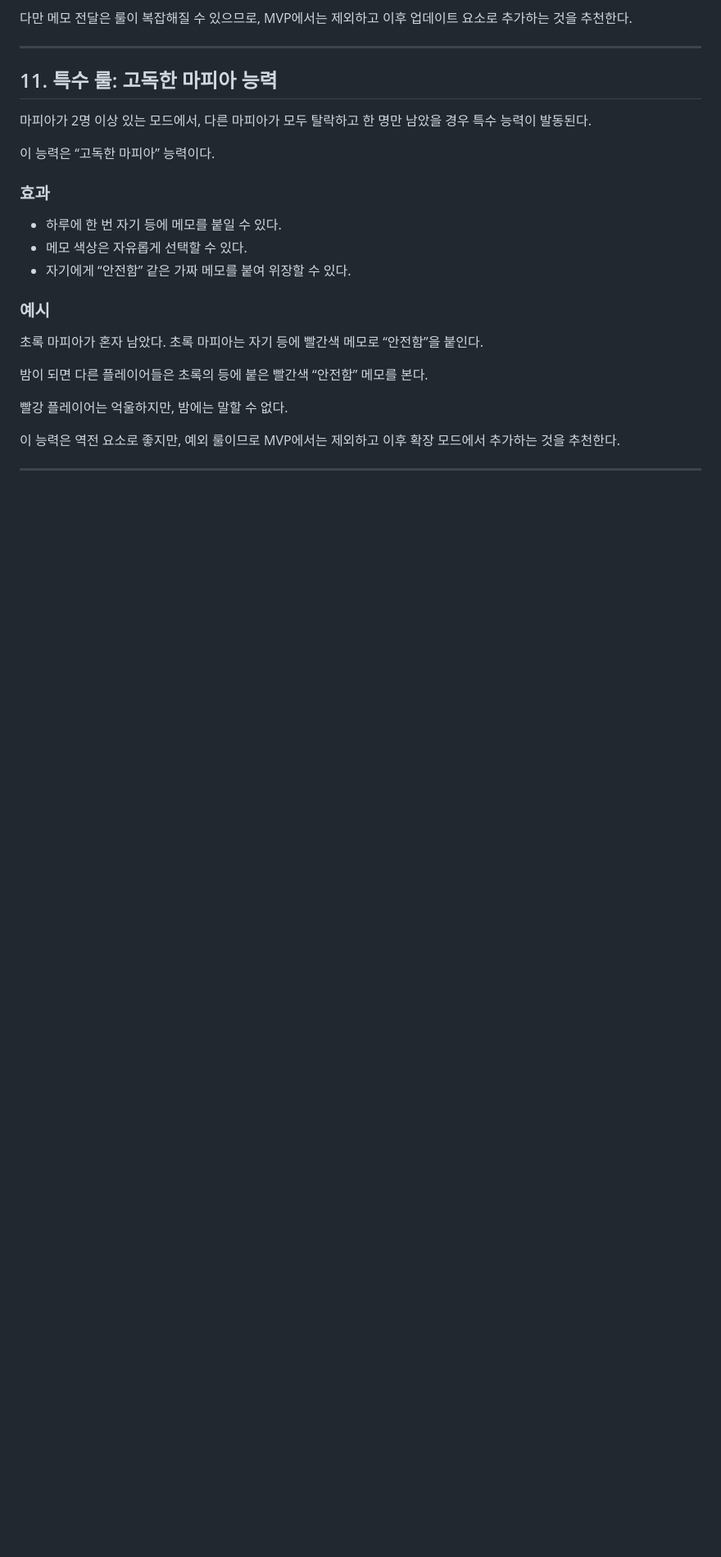
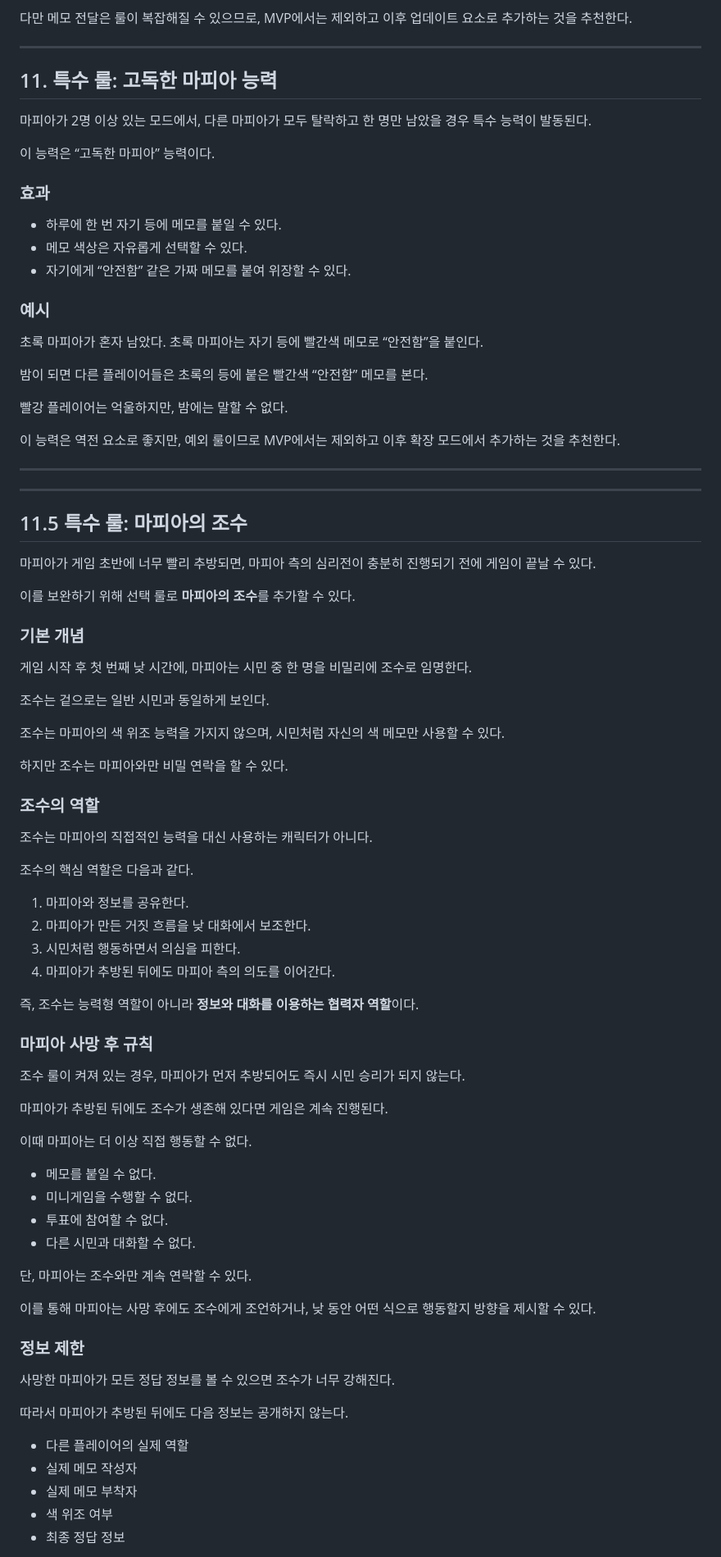
Before and after one commit to ljh15952/memo_mafiya, a Markdown page: 0. Proposal/p.1.0.md, the part around one of its changes. Shown at 82% size. GitHub-like rendering; blank space fills up the shorter version.

```diff
--- a/0. Proposal/p.1.0.md
+++ b/0. Proposal/p.1.0.md
@@ -629,3 +630,63 @@ MVP 기준으로는 다음 설정을 추천한다.
 
 ---
 
+---
+
+## 11.5 특수 룰: 마피아의 조수
+
+마피아가 게임 초반에 너무 빨리 추방되면, 마피아 측의 심리전이 충분히 진행되기 전에 게임이 끝날 수 있다.
+
+이를 보완하기 위해 선택 룰로 **마피아의 조수**를 추가할 수 있다.
+
+### 기본 개념
+
+게임 시작 후 첫 번째 낮 시간에, 마피아는 시민 중 한 명을 비밀리에 조수로 임명한다.
+
+조수는 겉으로는 일반 시민과 동일하게 보인다.
+
+조수는 마피아의 색 위조 능력을 가지지 않으며, 시민처럼 자신의 색 메모만 사용할 수 있다.
+
+하지만 조수는 마피아와만 비밀 연락을 할 수 있다.
+
+### 조수의 역할
+
+조수는 마피아의 직접적인 능력을 대신 사용하는 캐릭터가 아니다.
+
+조수의 핵심 역할은 다음과 같다.
+
+1. 마피아와 정보를 공유한다.
+2. 마피아가 만든 거짓 흐름을 낮 대화에서 보조한다.
+3. 시민처럼 행동하면서 의심을 피한다.
+4. 마피아가 추방된 뒤에도 마피아 측의 의도를 이어간다.
+
+즉, 조수는 능력형 역할이 아니라 **정보와 대화를 이용하는 협력자 역할**이다.
+
+### 마피아 사망 후 규칙
+
+조수 룰이 켜져 있는 경우, 마피아가 먼저 추방되어도 즉시 시민 승리가 되지 않는다.
+
+마피아가 추방된 뒤에도 조수가 생존해 있다면 게임은 계속 진행된다.
+
+이때 마피아는 더 이상 직접 행동할 수 없다.
+
+- 메모를 붙일 수 없다.
+- 미니게임을 수행할 수 없다.
+- 투표에 참여할 수 없다.
+- 다른 시민과 대화할 수 없다.
+
+단, 마피아는 조수와만 계속 연락할 수 있다.
+
+이를 통해 마피아는 사망 후에도 조수에게 조언하거나, 낮 동안 어떤 식으로 행동할지 방향을 제시할 수 있다.
+
+### 정보 제한
+
+사망한 마피아가 모든 정답 정보를 볼 수 있으면 조수가 너무 강해진다.
+
+따라서 마피아가 추방된 뒤에도 다음 정보는 공개하지 않는다.
+
+- 다른 플레이어의 실제 역할
+- 실제 메모 작성자
+- 실제 메모 부착자
+- 색 위조 여부
+- 최종 정답 정보
+
```
Also changed, not shown: other parts of 0. Proposal/p.1.0.md (+87 -0 lines).
